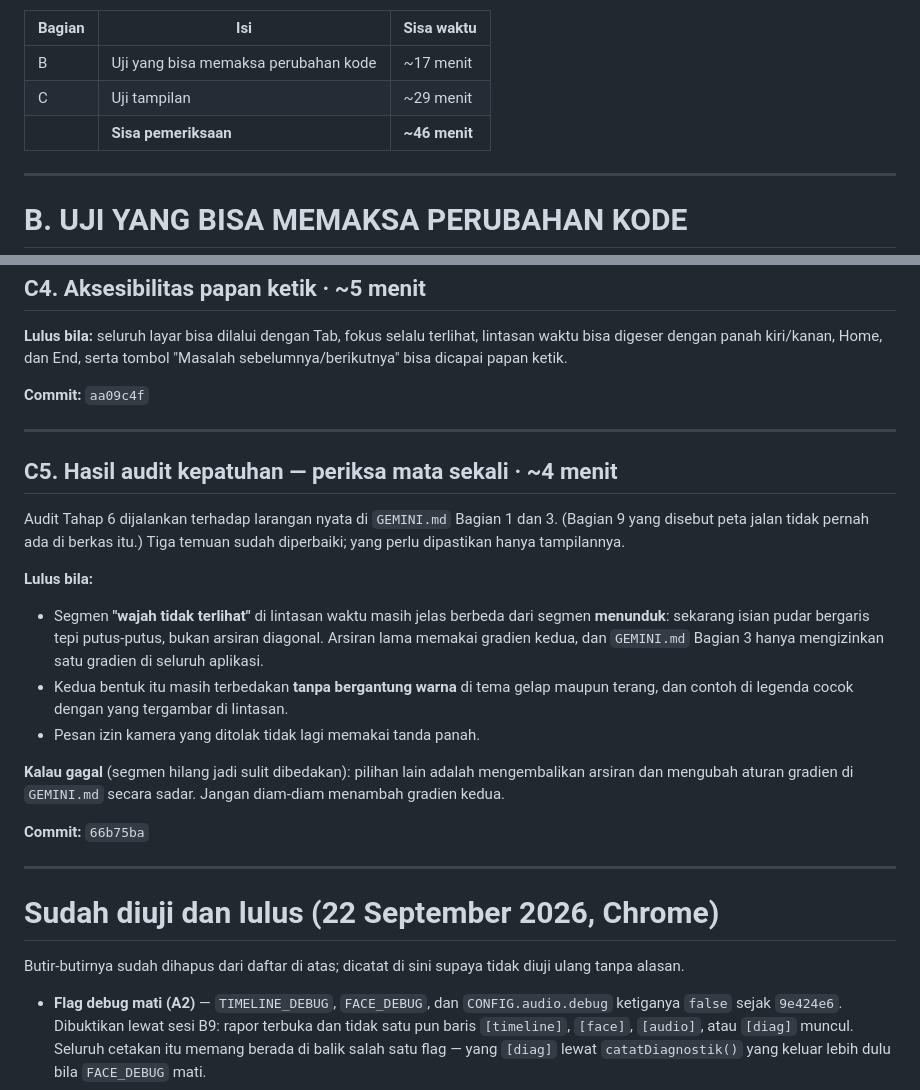
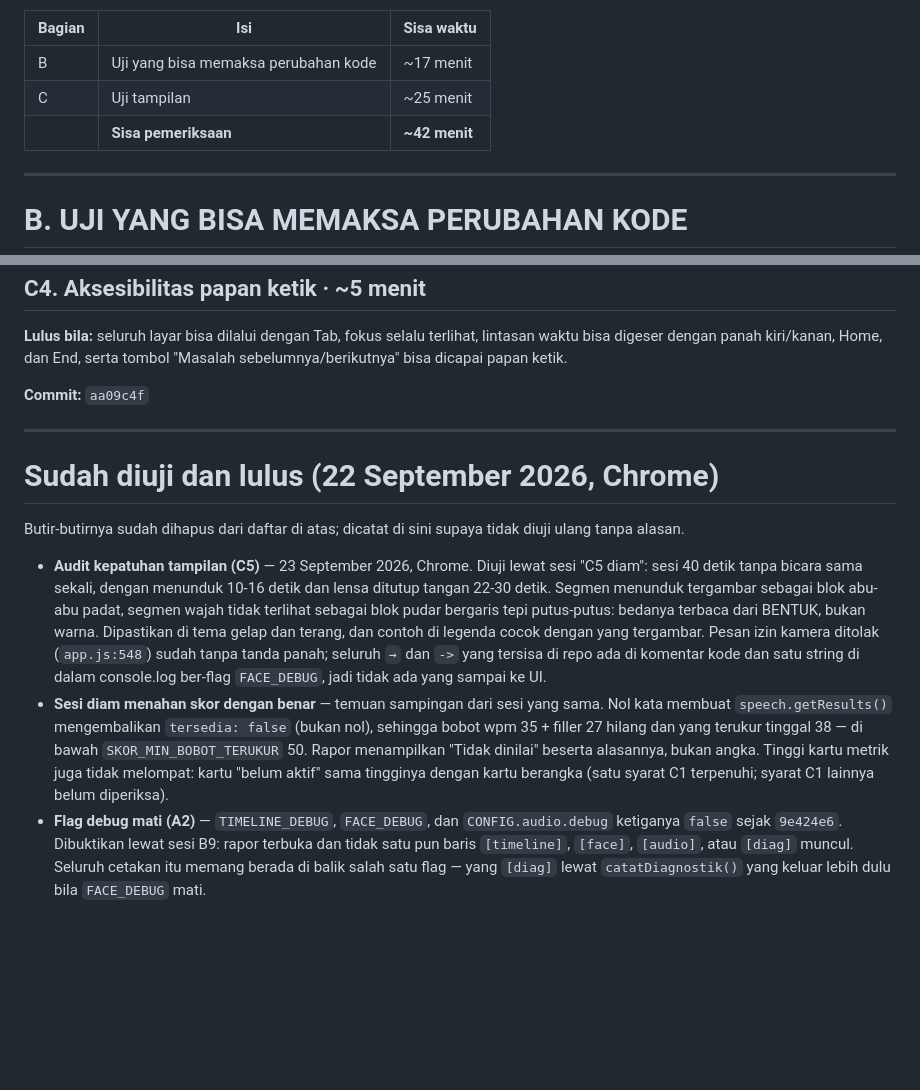
Before and after one commit to iridescentha/podium-app, a Markdown page: TODO.md, 2 parts joined by grey strips. Rendered like a GitHub page; blank space fills up the shorter version.

Commit message:
docs(todo): C5 lulus — bentuk segmen terbedakan tanpa warna di dua tema
Diuji lewat sesi diam 40 detik dengan menunduk dan lensa ditutup, jadi
tidak butuh bicara. Segmen menunduk padat, segmen wajah tidak terlihat
pudar bergaris putus-putus. Pesan izin kamera sudah tanpa tanda panah.

Co-Authored-By: Claude Opus 5 <noreply@anthropic.com>

```diff
--- a/TODO.md
+++ b/TODO.md
@@ -19,8 +19,8 @@ sudah tersimpan di komentar kepala modul terkait dan di pesan commit-nya.
 | Bagian | Isi | Sisa waktu |
 |---|---|---|
 | B | Uji yang bisa memaksa perubahan kode | ~17 menit |
-| C | Uji tampilan | ~29 menit |
-| | **Sisa pemeriksaan** | **~46 menit** |
+| C | Uji tampilan | ~25 menit |
+| | **Sisa pemeriksaan** | **~42 menit** |
 
 ---
 
@@ -197,34 +197,27 @@ lintasan waktu bisa digeser dengan panah kiri/kanan, Home, dan End, serta tombol
 
 ---
 
-## C5. Hasil audit kepatuhan — periksa mata sekali · ~4 menit
-
-Audit Tahap 6 dijalankan terhadap larangan nyata di `GEMINI.md` Bagian 1 dan 3.
-(Bagian 9 yang disebut peta jalan tidak pernah ada di berkas itu.) Tiga temuan
-sudah diperbaiki; yang perlu dipastikan hanya tampilannya.
-
-**Lulus bila:**
-- Segmen **"wajah tidak terlihat"** di lintasan waktu masih jelas berbeda dari
-  segmen **menunduk**: sekarang isian pudar bergaris tepi putus-putus, bukan
-  arsiran diagonal. Arsiran lama memakai gradien kedua, dan `GEMINI.md` Bagian 3
-  hanya mengizinkan satu gradien di seluruh aplikasi.
-- Kedua bentuk itu masih terbedakan **tanpa bergantung warna** di tema gelap
-  maupun terang, dan contoh di legenda cocok dengan yang tergambar di lintasan.
-- Pesan izin kamera yang ditolak tidak lagi memakai tanda panah.
-
-**Kalau gagal** (segmen hilang jadi sulit dibedakan): pilihan lain adalah
-mengembalikan arsiran dan mengubah aturan gradien di `GEMINI.md` secara sadar.
-Jangan diam-diam menambah gradien kedua.
-
-**Commit:** `66b75ba`
-
----
-
 # Sudah diuji dan lulus (22 September 2026, Chrome)
 
 Butir-butirnya sudah dihapus dari daftar di atas; dicatat di sini supaya tidak
 diuji ulang tanpa alasan.
 
+- **Audit kepatuhan tampilan (C5)** — 23 September 2026, Chrome. Diuji lewat
+  sesi "C5 diam": sesi 40 detik tanpa bicara sama sekali, dengan menunduk
+  10-16 detik dan lensa ditutup tangan 22-30 detik. Segmen menunduk tergambar
+  sebagai blok abu-abu padat, segmen wajah tidak terlihat sebagai blok pudar
+  bergaris tepi putus-putus: bedanya terbaca dari BENTUK, bukan warna. Dipastikan
+  di tema gelap dan terang, dan contoh di legenda cocok dengan yang tergambar.
+  Pesan izin kamera ditolak (`app.js:548`) sudah tanpa tanda panah; seluruh `→`
+  dan `->` yang tersisa di repo ada di komentar kode dan satu string di dalam
+  console.log ber-flag `FACE_DEBUG`, jadi tidak ada yang sampai ke UI.
+- **Sesi diam menahan skor dengan benar** — temuan sampingan dari sesi yang sama.
+  Nol kata membuat `speech.getResults()` mengembalikan `tersedia: false` (bukan
+  nol), sehingga bobot wpm 35 + filler 27 hilang dan yang terukur tinggal 38 —
+  di bawah `SKOR_MIN_BOBOT_TERUKUR` 50. Rapor menampilkan "Tidak dinilai" beserta
+  alasannya, bukan angka. Tinggi kartu metrik juga tidak melompat: kartu
+  "belum aktif" sama tingginya dengan kartu berangka (satu syarat C1 terpenuhi;
+  syarat C1 lainnya belum diperiksa).
 - **Flag debug mati (A2)** — `TIMELINE_DEBUG`, `FACE_DEBUG`, dan
   `CONFIG.audio.debug` ketiganya `false` sejak `9e424e6`. Dibuktikan lewat sesi
   B9: rapor terbuka dan tidak satu pun baris `[timeline]`, `[face]`, `[audio]`,
```
